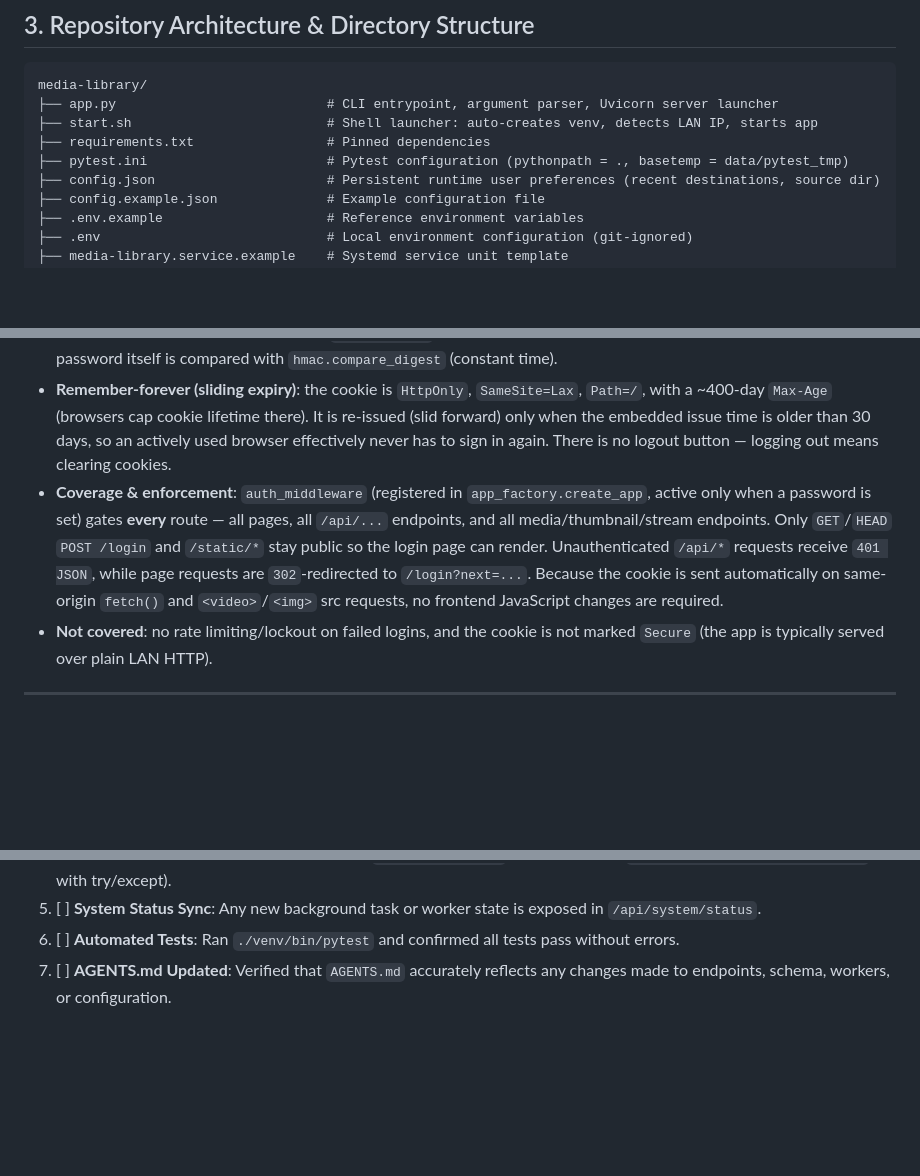
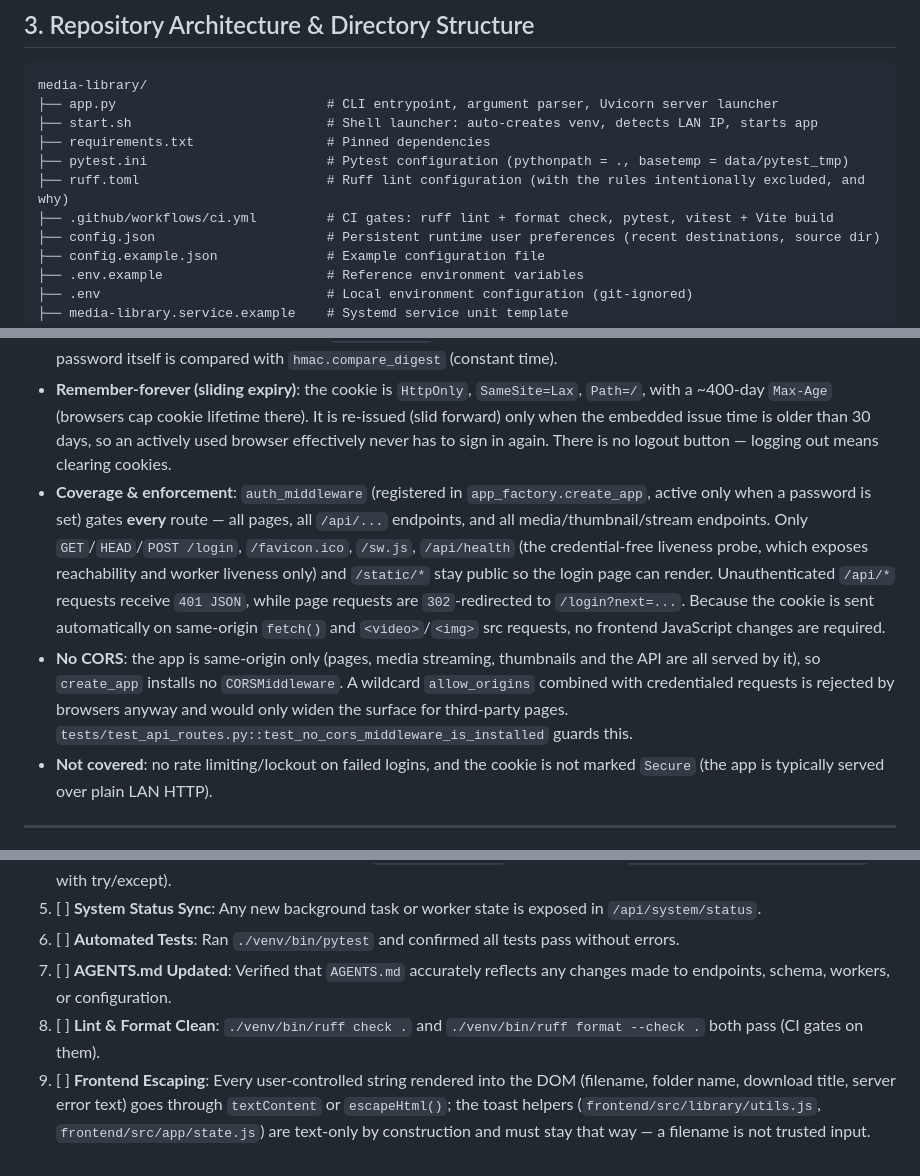
Before and after one commit to bslater509/Media-library, a Markdown page: AGENTS.md, 3 parts joined by grey strips. Rendered like a GitHub page; blank space fills up the shorter version.

```diff
--- a/AGENTS.md
+++ b/AGENTS.md
@@ -159,6 +165,8 @@ media-library/
 ├── start.sh                         # Shell launcher: auto-creates venv, detects LAN IP, starts app
 ├── requirements.txt                 # Pinned dependencies
 ├── pytest.ini                       # Pytest configuration (pythonpath = ., basetemp = data/pytest_tmp)
+├── ruff.toml                        # Ruff lint configuration (with the rules intentionally excluded, and why)
+├── .github/workflows/ci.yml         # CI gates: ruff lint + format check, pytest, vitest + Vite build
 ├── config.json                      # Persistent runtime user preferences (recent destinations, source dir)
 ├── config.example.json              # Example configuration file
 ├── .env.example                     # Reference environment variables
@@ -727,7 +735,8 @@ The entire web UI and API can optionally be gated behind a **single shared passw
 - **Login flow**: `GET /login` renders `templates/login.html` (a raw `HTMLResponse`, no Jinja2). `POST /login` accepts an `application/x-www-form-urlencoded` `password` (plus an optional same-site `next` target) and, on success, sets a signed session cookie and redirects to `next` (validated to an absolute same-site path to prevent open redirects; falls back to `/`). A wrong password re-renders the page with an inline error and issues no cookie.
 - **Signed cookie (stateless)**: the cookie (`ml_auth`) is `base64url(issued_epoch "." HMAC-SHA256)`, keyed by a SHA-256 derivation of the password (`media_library/core/auth.py`). There is **no server-side session store and no DB writes**, so sessions survive restarts, and changing `APP_PASSWORD` automatically invalidates every previously issued cookie. The password itself is compared with `hmac.compare_digest` (constant time).
 - **Remember-forever (sliding expiry)**: the cookie is `HttpOnly`, `SameSite=Lax`, `Path=/`, with a ~400-day `Max-Age` (browsers cap cookie lifetime there). It is re-issued (slid forward) only when the embedded issue time is older than 30 days, so an actively used browser effectively never has to sign in again. There is no logout button — logging out means clearing cookies.
-- **Coverage & enforcement**: `auth_middleware` (registered in `app_factory.create_app`, active only when a password is set) gates **every** route — all pages, all `/api/...` endpoints, and all media/thumbnail/stream endpoints. Only `GET`/`HEAD` `POST /login` and `/static/*` stay public so the login page can render. Unauthenticated `/api/*` requests receive `401 JSON`, while page requests are `302`-redirected to `/login?next=...`. Because the cookie is sent automatically on same-origin `fetch()` and `<video>`/`<img>` src requests, no frontend JavaScript changes are required.
+- **Coverage & enforcement**: `auth_middleware` (registered in `app_factory.create_app`, active only when a password is set) gates **every** route — all pages, all `/api/...` endpoints, and all media/thumbnail/stream endpoints. Only `GET`/`HEAD`/`POST /login`, `/favicon.ico`, `/sw.js`, `/api/health` (the credential-free liveness probe, which exposes reachability and worker liveness only) and `/static/*` stay public so the login page can render. Unauthenticated `/api/*` requests receive `401 JSON`, while page requests are `302`-redirected to `/login?next=...`. Because the cookie is sent automatically on same-origin `fetch()` and `<video>`/`<img>` src requests, no frontend JavaScript changes are required.
+- **No CORS**: the app is same-origin only (pages, media streaming, thumbnails and the API are all served by it), so `create_app` installs no `CORSMiddleware`. A wildcard `allow_origins` combined with credentialed requests is rejected by browsers anyway and would only widen the surface for third-party pages. `tests/test_api_routes.py::test_no_cors_middleware_is_installed` guards this.
 - **Not covered**: no rate limiting/lockout on failed logins, and the cookie is not marked `Secure` (the app is typically served over plain LAN HTTP).
 
 ---
@@ -1001,3 +1021,5 @@ Before concluding your turn or submitting your work, complete this verification
 5. [ ] **System Status Sync**: Any new background task or worker state is exposed in `/api/system/status`.
 6. [ ] **Automated Tests**: Ran `./venv/bin/pytest` and confirmed all tests pass without errors.
 7. [ ] **AGENTS.md Updated**: Verified that `AGENTS.md` accurately reflects any changes made to endpoints, schema, workers, or configuration.
+8. [ ] **Lint & Format Clean**: `./venv/bin/ruff check .` and `./venv/bin/ruff format --check .` both pass (CI gates on them).
+9. [ ] **Frontend Escaping**: Every user-controlled string rendered into the DOM (filename, folder name, download title, server error text) goes through `textContent` or `escapeHtml()`; the toast helpers (`frontend/src/library/utils.js`, `frontend/src/app/state.js`) are text-only by construction and must stay that way — a filename is not trusted input.
```
Also changed, not shown: other parts of AGENTS.md (+18 -1 lines), CHANGELOG.md (+27 -0 lines).
